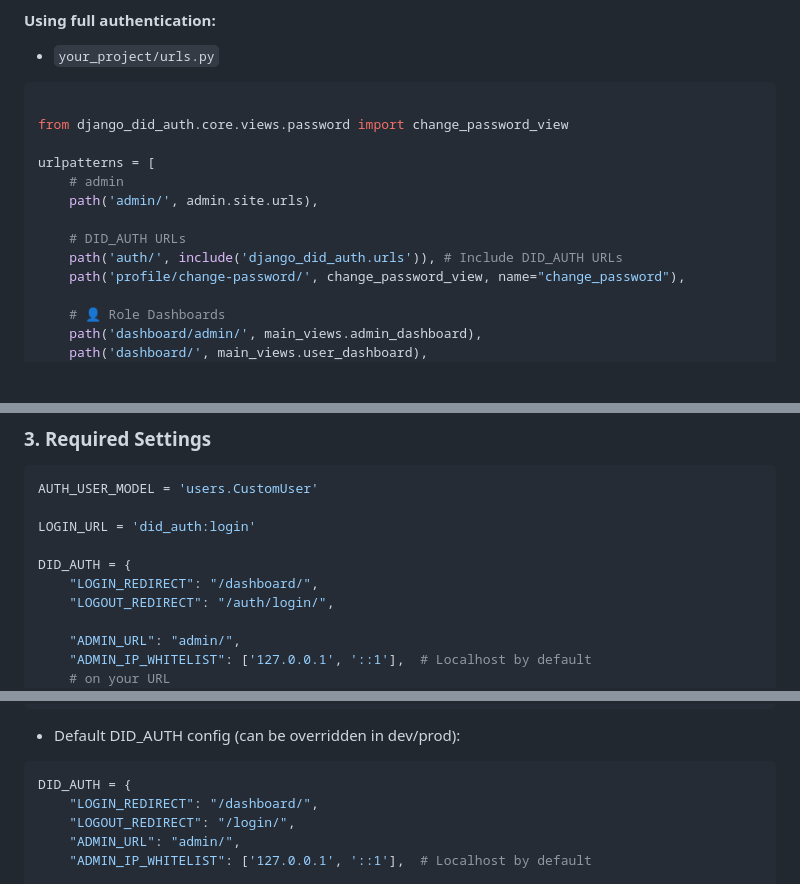
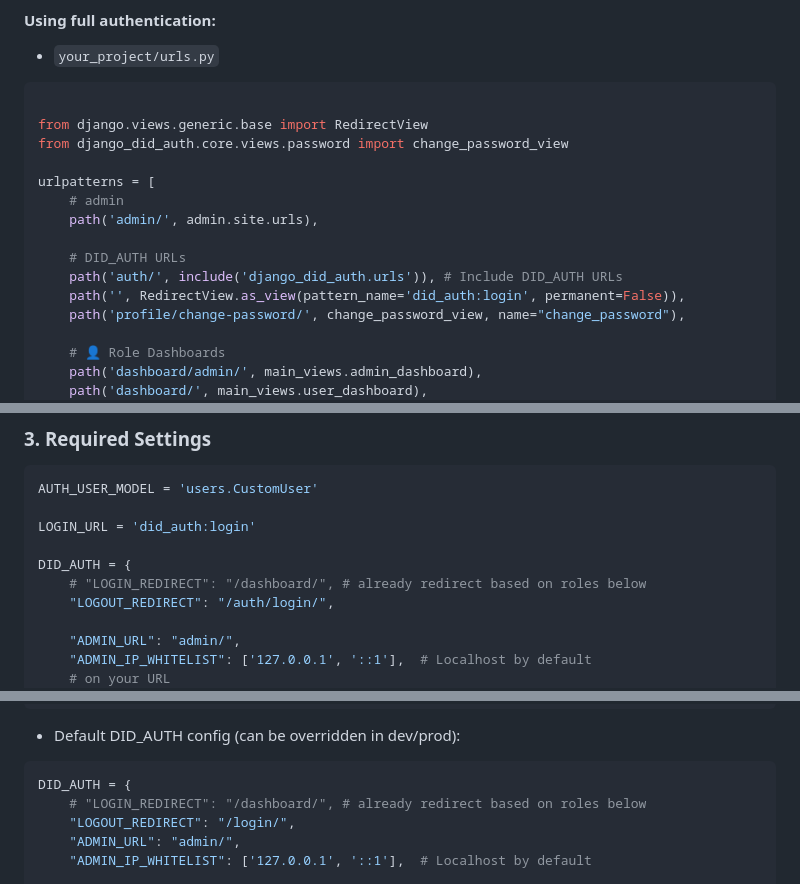
Before and after one commit to wilfredpine/django-did-auth, a Markdown page: README.md, 3 parts joined by grey strips. GitHub-like rendering; blank space fills up the shorter version.

Commit message:
some url info

````diff
--- a/README.md
+++ b/README.md
@@ -57,6 +57,7 @@ INSTALLED_APPS += [
 
 ```python
 
+from django.views.generic.base import RedirectView
 from django_did_auth.core.views.password import change_password_view
 
 urlpatterns = [
@@ -65,6 +66,7 @@ urlpatterns = [
 
     # DID_AUTH URLs
     path('auth/', include('django_did_auth.urls')), # Include DID_AUTH URLs
+    path('', RedirectView.as_view(pattern_name='did_auth:login', permanent=False)),
     path('profile/change-password/', change_password_view, name="change_password"),
 
     # 👤 Role Dashboards
@@ -138,7 +140,7 @@ AUTH_USER_MODEL = 'users.CustomUser'
 LOGIN_URL = 'did_auth:login'
 
 DID_AUTH = {
-    "LOGIN_REDIRECT": "/dashboard/",
+    # "LOGIN_REDIRECT": "/dashboard/", # already redirect based on roles below
     "LOGOUT_REDIRECT": "/auth/login/",
 
     "ADMIN_URL": "admin/",
@@ -164,7 +166,7 @@ MIDDLEWARE.insert(0, 'django_did_auth.security.admin.ipwhitelist.AdminIPWhitelis
 
 ```python
 DID_AUTH = {
-    "LOGIN_REDIRECT": "/dashboard/",
+    # "LOGIN_REDIRECT": "/dashboard/", # already redirect based on roles below
     "LOGOUT_REDIRECT": "/login/",
     "ADMIN_URL": "admin/",
     "ADMIN_IP_WHITELIST": ['127.0.0.1', '::1'],  # Localhost by default
````
